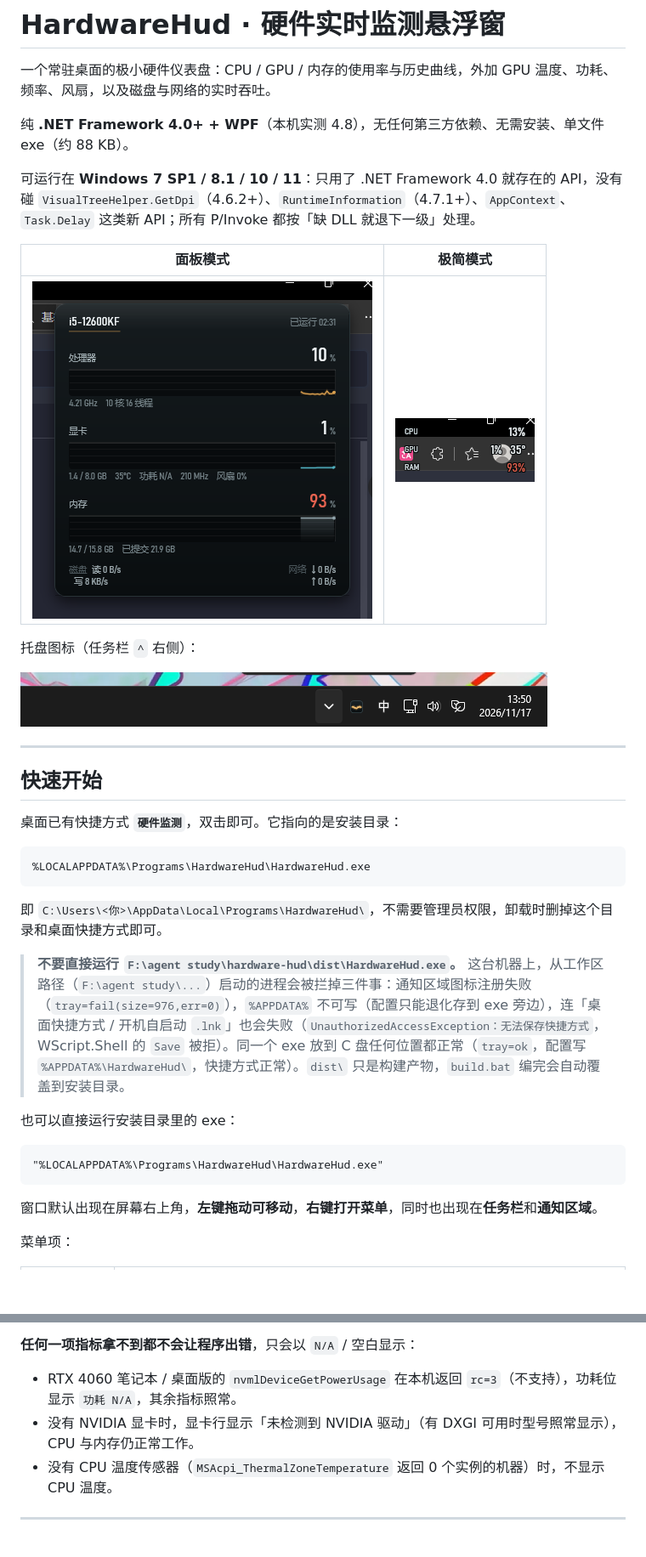
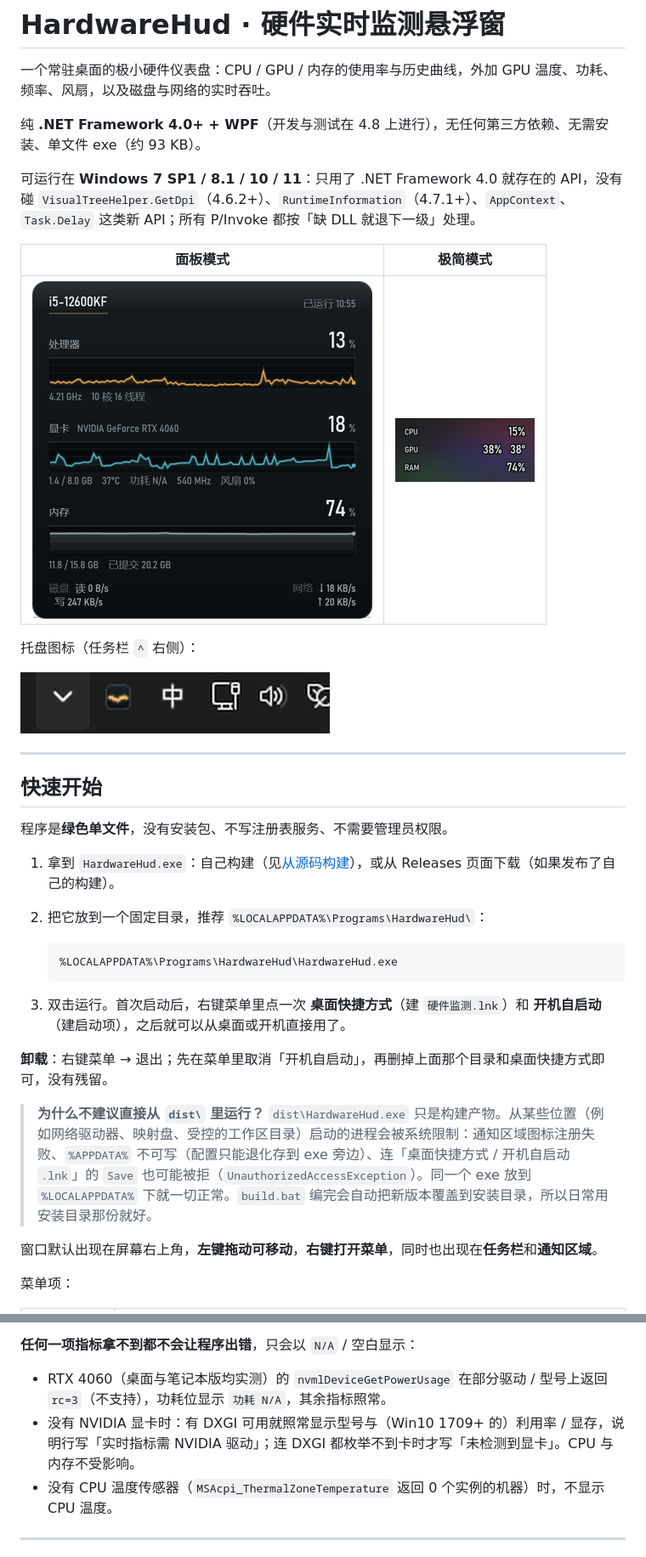
Before and after one commit to xiaodust/hardware-hud, a Markdown page: README.md, 2 parts joined by grey strips. Shown at 85% size. Rendered like a GitHub page; pictures changed too: docs/minimal.png, docs/panel.png, docs/tray.png; blank space fills up the shorter version.

````diff
--- a/README.md
+++ b/README.md
@@ -2,7 +2,7 @@
 
 一个常驻桌面的极小硬件仪表盘：CPU / GPU / 内存的使用率与历史曲线，外加 GPU 温度、功耗、频率、风扇，以及磁盘与网络的实时吞吐。
 
-纯 **.NET Framework 4.0+ + WPF**（本机实测 4.8），无任何第三方依赖、无需安装、单文件 exe（约 88 KB）。
+纯 **.NET Framework 4.0+ + WPF**（开发与测试在 4.8 上进行），无任何第三方依赖、无需安装、单文件 exe（约 93 KB）。
 
 可运行在 **Windows 7 SP1 / 8.1 / 10 / 11**：只用了 .NET Framework 4.0 就存在的 API，没有碰 `VisualTreeHelper.GetDpi`（4.6.2+）、`RuntimeInformation`（4.7.1+）、`AppContext`、`Task.Delay` 这类新 API；所有 P/Invoke 都按「缺 DLL 就退下一级」处理。
 
@@ -18,22 +18,21 @@
 
 ## 快速开始
 
-桌面已有快捷方式 **`硬件监测`**，双击即可。它指向的是安装目录：
+程序是**绿色单文件**，没有安装包、不写注册表服务、不需要管理员权限。
 
-```
-%LOCALAPPDATA%\Programs\HardwareHud\HardwareHud.exe
-```
+1. 拿到 `HardwareHud.exe`：自己构建（见[从源码构建](#从源码构建)），或从 Releases 页面下载（如果发布了自己的构建）。
+2. 把它放到一个固定目录，推荐 `%LOCALAPPDATA%\Programs\HardwareHud\`：
 
-即 `C:\Users\<你>\AppData\Local\Programs\HardwareHud\`，不需要管理员权限，卸载时删掉这个目录和桌面快捷方式即可。
+   ```
+   %LOCALAPPDATA%\Programs\HardwareHud\HardwareHud.exe
+   ```
 
-> **不要直接运行 `F:\agent study\hardware-hud\dist\HardwareHud.exe`。**
-> 这台机器上，从工作区路径（`F:\agent study\...`）启动的进程会被拦掉三件事：通知区域图标注册失败（`tray=fail(size=976,err=0)`），`%APPDATA%` 不可写（配置只能退化存到 exe 旁边），连「桌面快捷方式 / 开机自启动 `.lnk`」也会失败（`UnauthorizedAccessException：无法保存快捷方式`，WScript.Shell 的 `Save` 被拒）。同一个 exe 放到 C 盘任何位置都正常（`tray=ok`，配置写 `%APPDATA%\HardwareHud\`，快捷方式正常）。`dist\` 只是构建产物，`build.bat` 编完会自动覆盖到安装目录。
+3. 双击运行。首次启动后，右键菜单里点一次 **桌面快捷方式**（建 `硬件监测.lnk`）和 **开机自启动**（建启动项），之后就可以从桌面或开机直接用了。
 
-也可以直接运行安装目录里的 exe：
+**卸载**：右键菜单 → 退出；先在菜单里取消「开机自启动」，再删掉上面那个目录和桌面快捷方式即可，没有残留。
 
-```
-"%LOCALAPPDATA%\Programs\HardwareHud\HardwareHud.exe"
-```
+> **为什么不建议直接从 `dist\` 里运行？**
+> `dist\HardwareHud.exe` 只是构建产物。从某些位置（例如网络驱动器、映射盘、受控的工作区目录）启动的进程会被系统限制：通知区域图标注册失败、`%APPDATA%` 不可写（配置只能退化存到 exe 旁边）、连「桌面快捷方式 / 开机自启动 `.lnk`」的 `Save` 也可能被拒（`UnauthorizedAccessException`）。同一个 exe 放到 `%LOCALAPPDATA%` 下就一切正常。`build.bat` 编完会自动把新版本覆盖到安装目录，所以日常用安装目录那份就好。
 
 窗口默认出现在屏幕右上角，**左键拖动可移动**，**右键打开菜单**，同时也出现在**任务栏**和**通知区域**。
 
@@ -166,8 +165,8 @@ RAM            83%
 
 **任何一项指标拿不到都不会让程序出错**，只会以 `N/A` / 空白显示：
 
-- RTX 4060 笔记本 / 桌面版的 `nvmlDeviceGetPowerUsage` 在本机返回 `rc=3`（不支持），功耗位显示 `功耗 N/A`，其余指标照常。
-- 没有 NVIDIA 显卡时，显卡行显示「未检测到 NVIDIA 驱动」（有 DXGI 可用时型号照常显示），CPU 与内存仍正常工作。
+- RTX 4060（桌面与笔记本版均实测）的 `nvmlDeviceGetPowerUsage` 在部分驱动 / 型号上返回 `rc=3`（不支持），功耗位显示 `功耗 N/A`，其余指标照常。
+- 没有 NVIDIA 显卡时：有 DXGI 可用就照常显示型号与（Win10 1709+ 的）利用率 / 显存，说明行写「实时指标需 NVIDIA 驱动」；连 DXGI 都枚举不到卡时才写「未检测到显卡」。CPU 与内存不受影响。
 - 没有 CPU 温度传感器（`MSAcpi_ThermalZoneTemperature` 返回 0 个实例的机器）时，不显示 CPU 温度。
 
 ---
````
Also changed, not shown: other parts of README.md (+98 -52 lines), tools/probes/README.md (added, +22 -0 lines), 7 other files.
